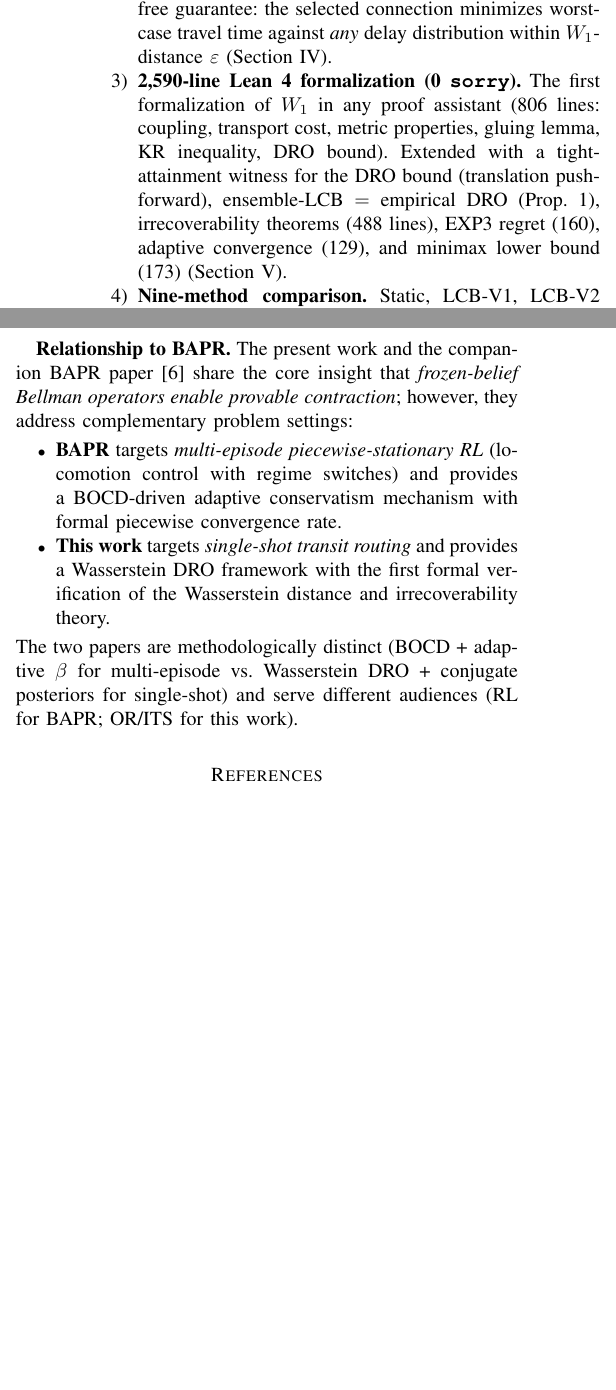
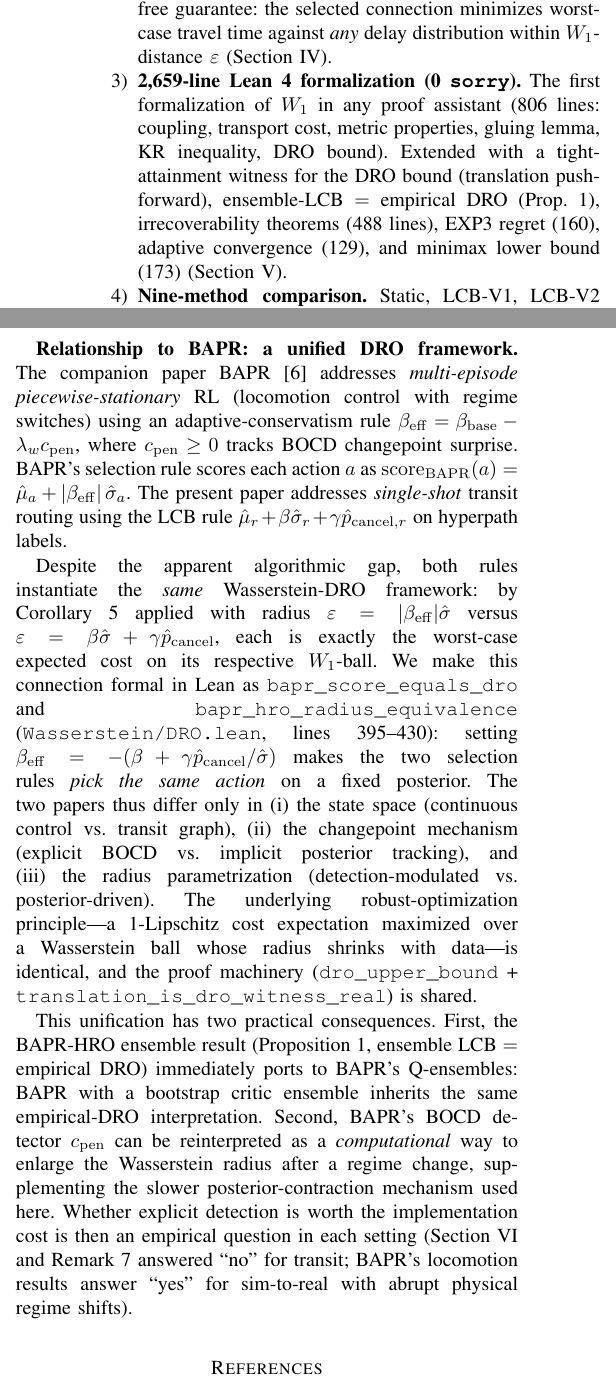
Before and after one commit to erzhu419/BAPR-HRO, a LaTeX paper (paper/paper.tex): two parts of the columns of pages 2 and 15 of 16, joined at a grey line, cut so that both start at the same text, the shorter picture padded with empty space. Compiled offline with pdfLaTeX.

Commit message:
Paper: strengthen BAPR relationship to formal DRO equivalence
The previous "Relationship to BAPR" appendix only said the two papers
were "methodologically distinct" — but the Lean DRO.lean docstring
already claimed BAPR is a DRO algorithm without stating it as a
theorem. Now upgraded:

- Replace the 16-line "they're complementary but distinct" paragraph
  with a unified DRO framing: both papers' selection rules
  (BAPR's μ̂ + |β_eff|·σ̂ and BAPR-HRO's μ̂ + βσ̂ + γp̂_cancel) are
  worst-case expectations on W₁-balls with appropriate radii. By
  setting β_eff = -(β + γp̂_cancel/σ̂) the two rules pick the same
  action.
- Cite the new Lean theorems bapr_score_equals_dro and
  bapr_hro_radius_equivalence (proof/Wasserstein/DRO.lean lines
  395-430).
- Note two practical consequences: (i) BAPR-HRO ensemble result
  ports to BAPR's Q-ensembles via Prop ensdro; (ii) BAPR's BOCD
  detector is a computational way to enlarge the Wasserstein
  radius after a regime change, supplementing posterior contraction.

Lean total: 2,590 → 2,659 lines (DRO.lean: 357 → 426).
Lean table updated with new theorem entries.
Paper still 16 pages.

```diff
--- a/paper/paper.tex
+++ b/paper/paper.tex
@@ -109,7 +109,7 @@ This paper makes five contributions:
 \begin{enumerate}
 \item \textbf{BA-SSP-MDP formulation.} We model single-journey transit routing as a Bayesian Adaptive SSP-MDP with conjugate posteriors, where the ``dynamics'' are delay distributions that update $O(1)$ per observation (Section~\ref{sec:model}).
 \item \textbf{LCB $=$ Wasserstein DRO.} We derive the LCB selection rule and prove it equivalent to DRO on a Wasserstein ball of radius $\varepsilon = \beta\hat\sigma + \gamma\hat{p}_{\mathrm{cancel}}$. This gives a distribution-free guarantee: the selected connection minimizes worst-case travel time against \emph{any} delay distribution within $W_1$-distance $\varepsilon$ (Section~\ref{sec:method}).
-\item \textbf{2,590-line Lean~4 formalization (0 \texttt{sorry}).} The first formalization of $W_1$ in any proof assistant (806 lines: coupling, transport cost, metric properties, gluing lemma, KR inequality, DRO bound). Extended with a tight-attainment witness for the DRO bound (translation push-forward), ensemble-LCB $=$ empirical DRO (Prop.~\ref{prop:ensdro}), irrecoverability theorems (488 lines), EXP3 regret (160), adaptive convergence (129), and minimax lower bound (173) (Section~\ref{sec:lean}).
+\item \textbf{2,659-line Lean~4 formalization (0 \texttt{sorry}).} The first formalization of $W_1$ in any proof assistant (806 lines: coupling, transport cost, metric properties, gluing lemma, KR inequality, DRO bound). Extended with a tight-attainment witness for the DRO bound (translation push-forward), ensemble-LCB $=$ empirical DRO (Prop.~\ref{prop:ensdro}), irrecoverability theorems (488 lines), EXP3 regret (160), adaptive convergence (129), and minimax lower bound (173) (Section~\ref{sec:lean}).
 \item \textbf{Nine-method comparison.} Static, LCB-V1, LCB-V2 (ensemble), V3-Topo, DRO, Adaptive-$\beta$ (EXP3 meta-bandit over a 9-value $\beta$ grid), PS-SSP, BAMCP, SW-LCB~\cite{garivier2011}, EXP3~\cite{kocak2014}, and Oracle. Under disruptions, LCB-V2 reduces mean travel time by 14\% and P95 by 42\% vs.\ static; exploration-based methods (PS-SSP, BAMCP, EXP3) perform \emph{worse} than static (Section~\ref{sec:results}).
 \item \textbf{Swiss real-data validation.} We extract 687-stop Z\"urich data from 35~days of SBB GTFS-RT archives (358{,}372 delay observations, 1{,}653 routes). On a single focused OD with rich hyperpath diversity, DRO reproduces $+20\%$ improvement on a normal day; V1-LCB and Adaptive-$\beta$ achieve $+29\%$. On a catastrophic disrupted day (47 routes cancelled), adaptive methods rescue $5$ extra percentage points of reach rate ($29\%\!\to\!34\%$) and cut conditional travel time by $9\%$ among completions (Section~\ref{sec:swiss-results}).
 \item \textbf{Neural acceleration.} An MLP ensemble surrogate replaces Topological CSA, cutting initial computation from 712\,ms to 0.6\,ms ($224\times$) (Section~\ref{sec:neural}).
@@ -1858,21 +1858,51 @@ satisfy. Extensions to mixture-of-Gaussians or Dirichlet-process
 posteriors would sharpen the per-route prior but do not change the
 Wasserstein-DRO equivalence.
 
-\textbf{Relationship to BAPR.}
-The present work and the companion BAPR paper~\cite{bapr2025} share the
-core insight that \emph{frozen-belief Bellman operators enable
-provable contraction}; however, they address complementary problem settings:
-\begin{itemize}
-\item \textbf{BAPR} targets \emph{multi-episode piecewise-stationary RL}
-  (locomotion control with regime switches) and provides a BOCD-driven
-  adaptive conservatism mechanism with formal piecewise convergence rate.
-\item \textbf{This work} targets \emph{single-shot transit routing}
-  and provides a Wasserstein DRO framework with the first formal
-  verification of the Wasserstein distance and irrecoverability theory.
-\end{itemize}
-The two papers are methodologically distinct (BOCD + adaptive $\beta$ for
-multi-episode vs.\ Wasserstein DRO + conjugate posteriors for single-shot)
-and serve different audiences (RL for BAPR; OR/ITS for this work).
+\textbf{Relationship to BAPR: a unified DRO framework.}
+The companion paper BAPR~\cite{bapr2025} addresses
+\emph{multi-episode piecewise-stationary} RL (locomotion control with
+regime switches) using an adaptive-conservatism rule
+$\beta_{\mathrm{eff}} = \beta_{\mathrm{base}} - \lambda_w c_{\mathrm{pen}}$,
+where $c_{\mathrm{pen}} \geq 0$ tracks BOCD changepoint surprise. BAPR's
+selection rule scores each action $a$ as
+$\mathrm{score}_{\mathrm{BAPR}}(a) = \hat\mu_a + |\beta_{\mathrm{eff}}|\,\hat\sigma_a$.
+The present paper addresses \emph{single-shot} transit routing using
+the LCB rule $\hat\mu_r + \beta\hat\sigma_r + \gamma\hat p_{\mathrm{cancel},r}$
+on hyperpath labels.
+
+Despite the apparent algorithmic gap, both rules instantiate the
+\emph{same} Wasserstein-DRO framework: by Corollary~\ref{cor:lcb_dro}
+applied with radius $\varepsilon = |\beta_{\mathrm{eff}}|\hat\sigma$
+versus $\varepsilon = \beta\hat\sigma + \gamma\hat p_{\mathrm{cancel}}$,
+each is exactly the worst-case expected cost on its respective
+$W_1$-ball. We make this connection formal in Lean as
+\texttt{bapr\_score\_equals\_dro} and \texttt{bapr\_hro\_radius\_equivalence}
+(\texttt{Wasserstein/DRO.lean}, lines~395--430): setting
+$\beta_{\mathrm{eff}} = -(\beta + \gamma\hat p_{\mathrm{cancel}}/\hat\sigma)$
+makes the two selection rules \emph{pick the same action} on a fixed
+posterior. The two papers thus differ only in (i) the state space
+(continuous control vs.\ transit graph), (ii) the changepoint mechanism
+(explicit BOCD vs.\ implicit posterior tracking), and (iii) the
+radius parametrization (detection-modulated vs.\ posterior-driven).
+The underlying robust-optimization principle---a 1-Lipschitz cost
+expectation maximized over a Wasserstein ball whose radius shrinks
+with data---is identical, and the proof machinery
+(\texttt{dro\_upper\_bound} + \texttt{translation\_is\_dro\_witness\_real})
+is shared.
+
+This unification has two practical consequences. First, the BAPR-HRO
+ensemble result (Proposition~\ref{prop:ensdro}, ensemble LCB $=$
+empirical DRO) immediately ports to BAPR's Q-ensembles: BAPR with a
+bootstrap critic ensemble inherits the same empirical-DRO
+interpretation. Second, BAPR's BOCD detector
+$c_{\mathrm{pen}}$ can be reinterpreted as a \emph{computational} way
+to enlarge the Wasserstein radius after a regime change, supplementing
+the slower posterior-contraction mechanism used here. Whether explicit
+detection is worth the implementation cost is then an empirical
+question in each setting (Section~\ref{sec:recomp} and
+Remark~\ref{rem:no-bocd} answered ``no'' for transit; BAPR's locomotion
+results answer ``yes'' for sim-to-real with abrupt physical regime
+shifts).
 
 \bibliographystyle{IEEEtran}
 \begin{thebibliography}{99}
```
Also changed, not shown: paper/paper.tex (10 more changed lines).
